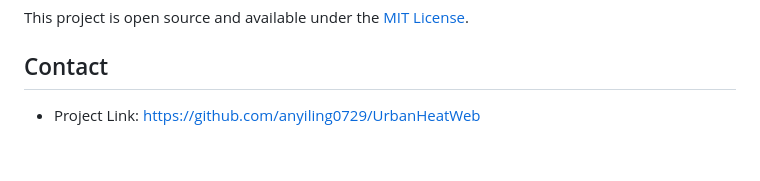
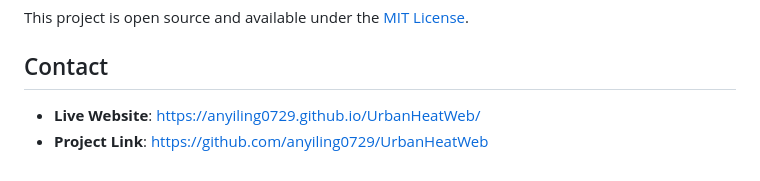
Before and after one commit to anyiling0729/UrbanHeatWeb, a Markdown page: README.md, the part around the change. Rendered like a GitHub page.

Commit message:
Add GitHub Pages website link to README

```diff
--- a/README.md
+++ b/README.md
@@ -93,4 +93,5 @@ This project is open source and available under the [MIT License](LICENSE).
 
 ## Contact
 
-- Project Link: [https://github.com/anyiling0729/UrbanHeatWeb](https://github.com/anyiling0729/UrbanHeatWeb)
+- **Live Website**: [https://anyiling0729.github.io/UrbanHeatWeb/](https://anyiling0729.github.io/UrbanHeatWeb/)
+- **Project Link**: [https://github.com/anyiling0729/UrbanHeatWeb](https://github.com/anyiling0729/UrbanHeatWeb)
```
